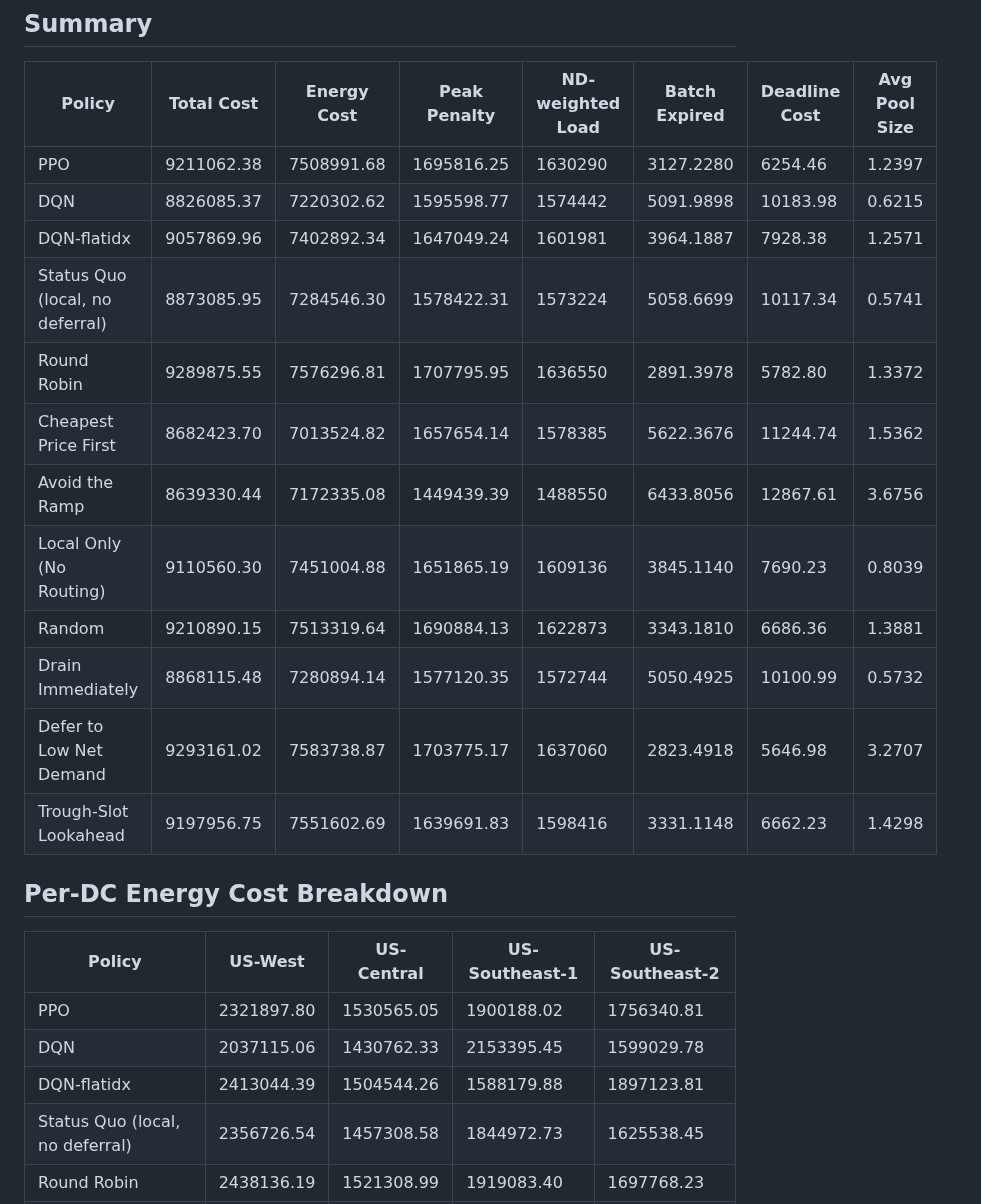
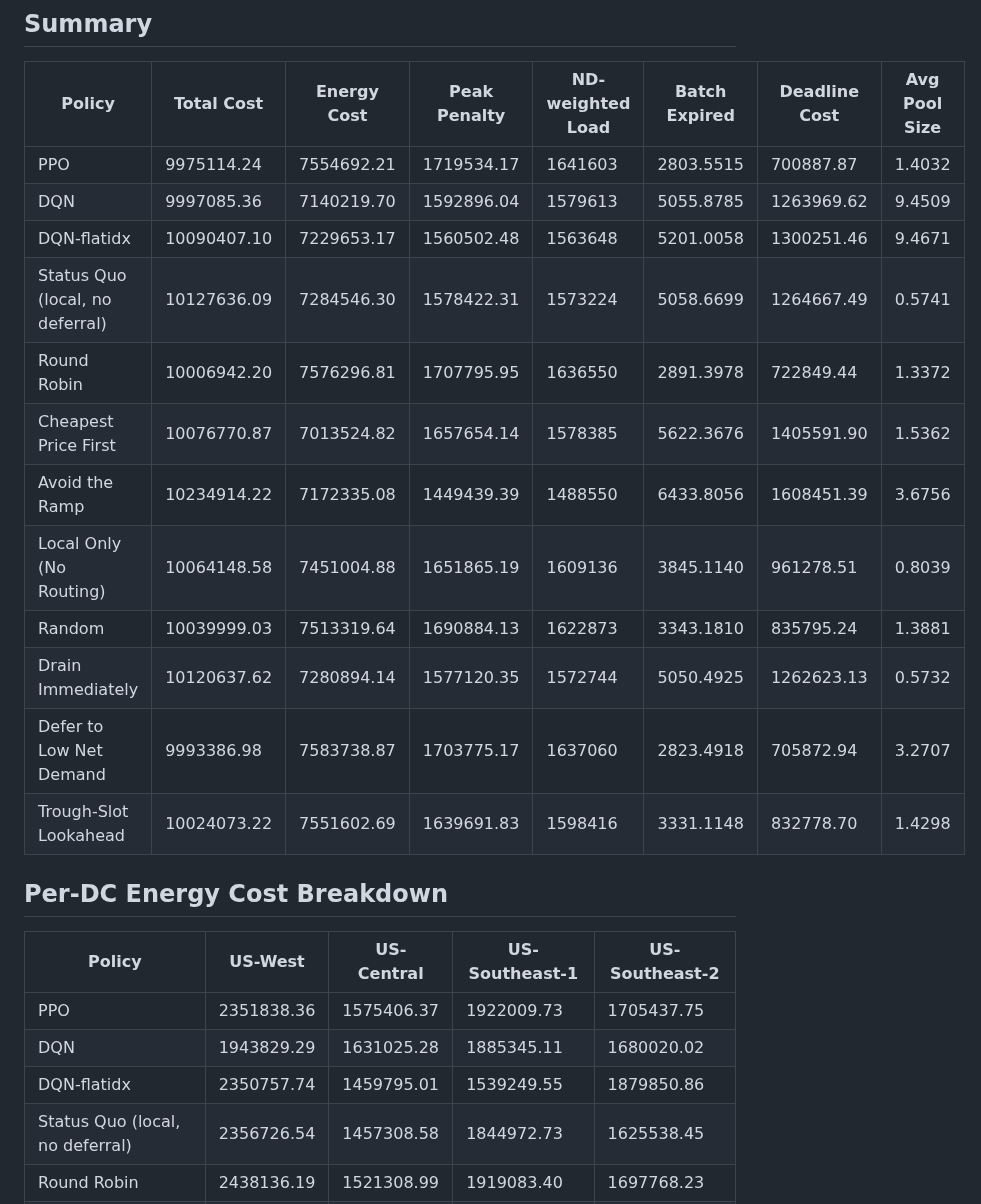
Before and after one commit to januszjgal/dc-energy-joint-optimization, a Markdown page: output/us_model_batch_report.md, the part around the change. Drawn GitHub-style.

```diff
--- a/output/us_model_batch_report.md
+++ b/output/us_model_batch_report.md
@@ -4,26 +4,26 @@
 
 | Policy | Total Cost | Energy Cost | Peak Penalty | ND-weighted Load | Batch Expired | Deadline Cost | Avg Pool Size |
 | --- | --- | --- | --- | --- | --- | --- | --- |
-| PPO | 9211062.38 | 7508991.68 | 1695816.25 | 1630290 | 3127.2280 | 6254.46 | 1.2397 |
-| DQN | 8826085.37 | 7220302.62 | 1595598.77 | 1574442 | 5091.9898 | 10183.98 | 0.6215 |
-| DQN-flatidx | 9057869.96 | 7402892.34 | 1647049.24 | 1601981 | 3964.1887 | 7928.38 | 1.2571 |
-| Status Quo (local, no deferral) | 8873085.95 | 7284546.30 | 1578422.31 | 1573224 | 5058.6699 | 10117.34 | 0.5741 |
-| Round Robin | 9289875.55 | 7576296.81 | 1707795.95 | 1636550 | 2891.3978 | 5782.80 | 1.3372 |
-| Cheapest Price First | 8682423.70 | 7013524.82 | 1657654.14 | 1578385 | 5622.3676 | 11244.74 | 1.5362 |
-| Avoid the Ramp | 8639330.44 | 7172335.08 | 1449439.39 | 1488550 | 6433.8056 | 12867.61 | 3.6756 |
-| Local Only (No Routing) | 9110560.30 | 7451004.88 | 1651865.19 | 1609136 | 3845.1140 | 7690.23 | 0.8039 |
-| Random | 9210890.15 | 7513319.64 | 1690884.13 | 1622873 | 3343.1810 | 6686.36 | 1.3881 |
-| Drain Immediately | 8868115.48 | 7280894.14 | 1577120.35 | 1572744 | 5050.4925 | 10100.99 | 0.5732 |
-| Defer to Low Net Demand | 9293161.02 | 7583738.87 | 1703775.17 | 1637060 | 2823.4918 | 5646.98 | 3.2707 |
-| Trough-Slot Lookahead | 9197956.75 | 7551602.69 | 1639691.83 | 1598416 | 3331.1148 | 6662.23 | 1.4298 |
+| PPO | 9975114.24 | 7554692.21 | 1719534.17 | 1641603 | 2803.5515 | 700887.87 | 1.4032 |
+| DQN | 9997085.36 | 7140219.70 | 1592896.04 | 1579613 | 5055.8785 | 1263969.62 | 9.4509 |
+| DQN-flatidx | 10090407.10 | 7229653.17 | 1560502.48 | 1563648 | 5201.0058 | 1300251.46 | 9.4671 |
+| Status Quo (local, no deferral) | 10127636.09 | 7284546.30 | 1578422.31 | 1573224 | 5058.6699 | 1264667.49 | 0.5741 |
+| Round Robin | 10006942.20 | 7576296.81 | 1707795.95 | 1636550 | 2891.3978 | 722849.44 | 1.3372 |
+| Cheapest Price First | 10076770.87 | 7013524.82 | 1657654.14 | 1578385 | 5622.3676 | 1405591.90 | 1.5362 |
+| Avoid the Ramp | 10234914.22 | 7172335.08 | 1449439.39 | 1488550 | 6433.8056 | 1608451.39 | 3.6756 |
+| Local Only (No Routing) | 10064148.58 | 7451004.88 | 1651865.19 | 1609136 | 3845.1140 | 961278.51 | 0.8039 |
+| Random | 10039999.03 | 7513319.64 | 1690884.13 | 1622873 | 3343.1810 | 835795.24 | 1.3881 |
+| Drain Immediately | 10120637.62 | 7280894.14 | 1577120.35 | 1572744 | 5050.4925 | 1262623.13 | 0.5732 |
+| Defer to Low Net Demand | 9993386.98 | 7583738.87 | 1703775.17 | 1637060 | 2823.4918 | 705872.94 | 3.2707 |
+| Trough-Slot Lookahead | 10024073.22 | 7551602.69 | 1639691.83 | 1598416 | 3331.1148 | 832778.70 | 1.4298 |
 
 ## Per-DC Energy Cost Breakdown
 
 | Policy | US-West | US-Central | US-Southeast-1 | US-Southeast-2 |
 | --- | --- | --- | --- | --- |
-| PPO | 2321897.80 | 1530565.05 | 1900188.02 | 1756340.81 |
-| DQN | 2037115.06 | 1430762.33 | 2153395.45 | 1599029.78 |
-| DQN-flatidx | 2413044.39 | 1504544.26 | 1588179.88 | 1897123.81 |
+| PPO | 2351838.36 | 1575406.37 | 1922009.73 | 1705437.75 |
+| DQN | 1943829.29 | 1631025.28 | 1885345.11 | 1680020.02 |
+| DQN-flatidx | 2350757.74 | 1459795.01 | 1539249.55 | 1879850.86 |
 | Status Quo (local, no deferral) | 2356726.54 | 1457308.58 | 1844972.73 | 1625538.45 |
 | Round Robin | 2438136.19 | 1521308.99 | 1919083.40 | 1697768.23 |
 | Cheapest Price First | 2018638.68 | 2003929.80 | 1581629.89 | 1409326.46 |
```
Also changed, not shown: output/global_model_batch_report.md (+15 -15 lines), output/global_model_batch_allocation_heatmap.png, output/global_model_batch_cumulative_cost.png, output/global_model_batch_drain_heatmap.png, output/us_model_batch_allocation_heatmap.png, output/us_model_batch_cumulative_cost.png, output/us_model_batch_drain_heatmap.png, 2 other files.
